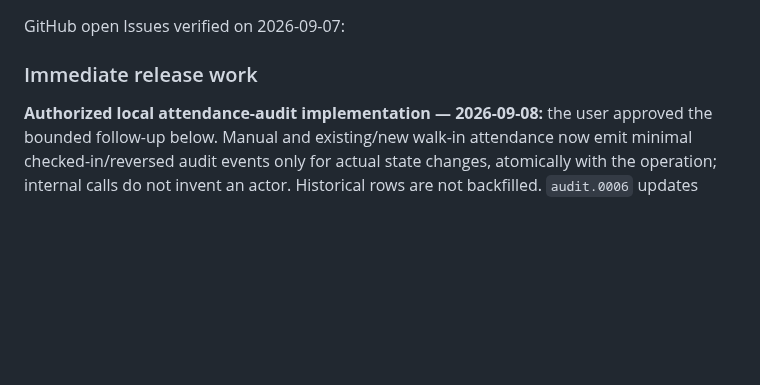
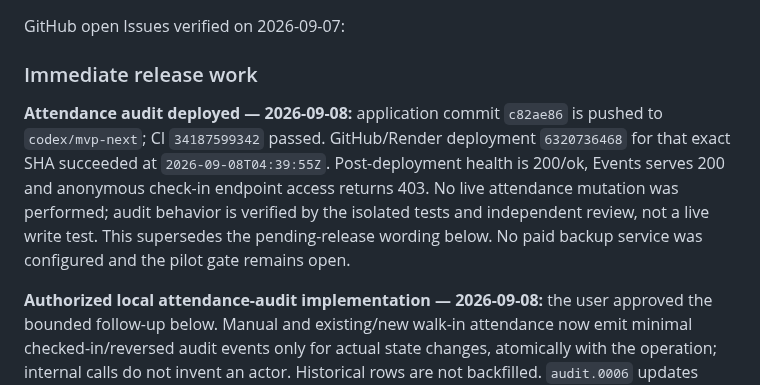
Before and after one commit to jerex763/unity, a Markdown page: PROJECT_HANDOFF.md, the part around the change. Rendered like a GitHub page; blank space fills up the shorter version.

Commit message:
Record attendance audit deployment verification

```diff
--- a/PROJECT_HANDOFF.md
+++ b/PROJECT_HANDOFF.md
@@ -419,6 +419,15 @@ GitHub open Issues verified on 2026-09-07:
 
 ### Immediate release work
 
+**Attendance audit deployed — 2026-09-08:** application commit `c82ae86` is
+pushed to `codex/mvp-next`; CI `34187599342` passed. GitHub/Render deployment
+`6320736468` for that exact SHA succeeded at `2026-09-08T04:39:55Z`.
+Post-deployment health is 200/ok, Events serves 200 and anonymous check-in endpoint
+access returns 403. No live attendance mutation was performed; audit behavior is
+verified by the isolated tests and independent review, not a live write test.
+This supersedes the pending-release wording below. No paid backup service was
+configured and the pilot gate remains open.
+
 **Authorized local attendance-audit implementation — 2026-09-08:** the user
 approved the bounded follow-up below. Manual and existing/new walk-in attendance
 now emit minimal checked-in/reversed audit events only for actual state changes,
```
